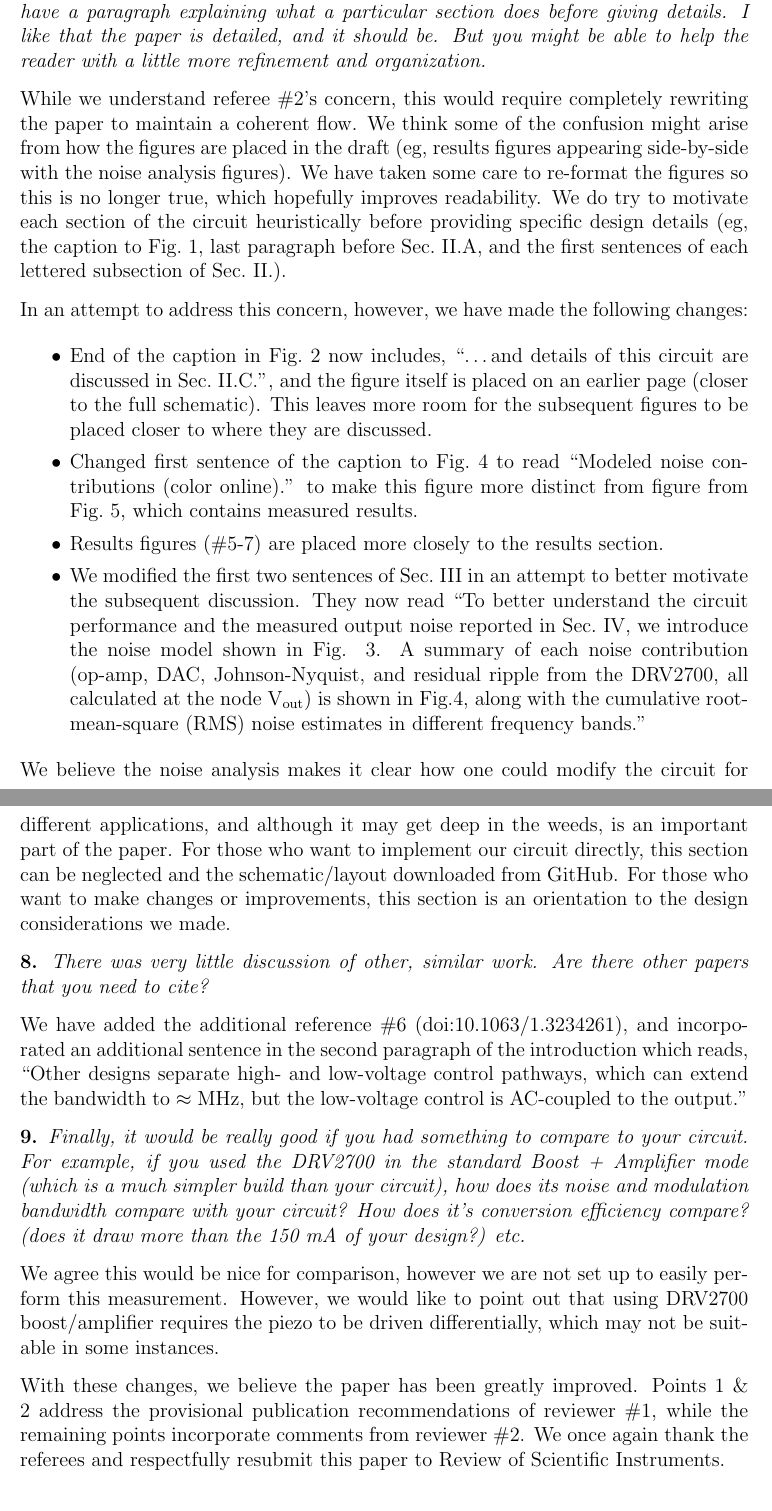
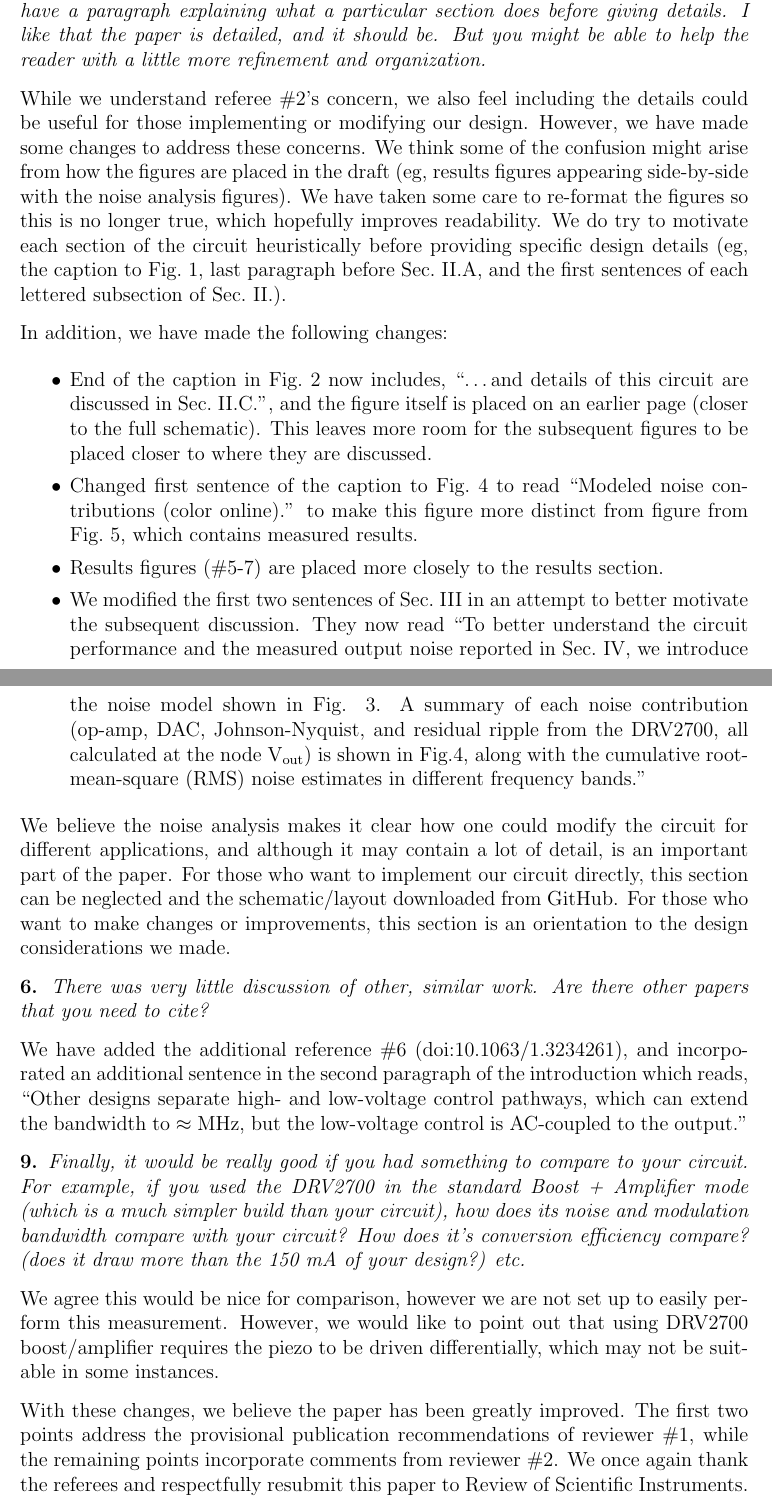
Before and after one commit to npisenti/piezo, a LaTeX letter (referee_response.tex): two parts of pages 3 and 4 of 4, joined at a grey line, cut so that both start at the same text. Compiled offline with pdfLaTeX.

Commit message:
referee response letter

```diff
--- a/referee_response.tex
+++ b/referee_response.tex
@@ -75,9 +78,13 @@ It now reads: ``\ldots To get around this limitation, we have added an auxiliary
 
 \textit{Overall, the paper was a bit dense. You might want to go over it and consider what would make the paper more useful for people that want to implement your design. Most of them will want a basic understanding, but will probably trust your work and not want to take the time to reproduce calculations, etc. Try to explain things more concisely. When you describe how a part of the circuit works, you might want to have a paragraph explaining what a particular section does before giving details. I like that the paper is detailed, and it should be. But you might be able to help the reader with a little more refinement and organization.}
 
-While we understand referee \#2's concern, this would require completely rewriting the paper to maintain a coherent flow. We think some of the confusion might arise from how the figures are placed in the draft (eg, results figures appearing side-by-side with the noise analysis figures). We have taken some care to re-format the figures so this is no longer true, which hopefully improves readability. We do try to motivate each section of the circuit heuristically before providing specific design details (eg, the caption to Fig.~1, last paragraph before Sec.~II.A, and the first sentences of each lettered subsection of Sec.~II.).
+While we understand referee \#2's concern, we also feel including the details could be useful for those implementing or modifying our design.
+However, we have made some changes to address these concerns.
+We think some of the confusion might arise from how the figures are placed in the draft (eg, results figures appearing side-by-side with the noise analysis figures).
+We have taken some care to re-format the figures so this is no longer true, which hopefully improves readability.
+We do try to motivate each section of the circuit heuristically before providing specific design details (eg, the caption to Fig.~1, last paragraph before Sec.~II.A, and the first sentences of each lettered subsection of Sec.~II.).
 
-In an attempt to address this concern, however, we have made the following changes:
+In addition, we have made the following changes:
 
 \begin{itemize}
 \item End of the caption in Fig.~2 now includes, ``\ldots and details of this circuit are discussed in Sec.~II.C.'', and the figure itself is placed on an earlier page (closer to the full schematic). This leaves more room for the subsequent figures to be placed closer to where they are discussed.
@@ -86,11 +93,11 @@ In an attempt to address this concern, however, we have made the following chang
 \item We modified the first two sentences of Sec.~III in an attempt to better motivate the subsequent discussion. They now read ``To better understand the circuit performance and the measured output noise reported in Sec.~IV, we introduce the noise model shown in Fig. 3. A summary of each noise contribution (op-amp, DAC, Johnson-Nyquist, and residual ripple from the DRV2700, all calculated at the node $\text{V}_\text{out}$) is shown in Fig.4, along with the cumulative root-mean-square (RMS) noise estimates in different frequency bands.''
 \end{itemize}
 
-We believe the noise analysis makes it clear how one could modify the circuit for different applications, and although it may get deep in the weeds, is an important part of the paper.
+We believe the noise analysis makes it clear how one could modify the circuit for different applications, and although it may contain a lot of detail, is an important part of the paper.
 For those who want to implement our circuit directly, this section can be neglected and the schematic/layout downloaded from GitHub.
 For those who want to make changes or improvements, this section is an orientation to the design considerations we made.
 
-\textbf{8.}
+\textbf{6.}
 \textit{There was very little discussion of other, similar work. Are there other papers that you need to cite?}
 
 We have added the additional reference \#6 (doi:10.1063/1.3234261), and incorporated an additional sentence in the second paragraph of the introduction which reads, ``Other designs separate high- and low-voltage control pathways, which can extend the bandwidth to $\approx\si{\mega\hertz}$, but the low-voltage control is AC-coupled to the output.''
@@ -102,7 +109,7 @@ We agree this would be nice for comparison, however we are not set up to easily
 However, we would like to point out that using DRV2700 boost/amplifier requires the piezo to be driven differentially, which may not be suitable in some instances.
 
 With these changes, we believe the paper has been greatly improved.
-Points 1 \& 2 address the provisional publication recommendations of reviewer \#1, while the remaining points incorporate comments from reviewer \#2.
+The first two points address the provisional publication recommendations of reviewer \#1, while the remaining points incorporate comments from reviewer \#2.
 We once again thank the referees and respectfully resubmit this paper to Review of Scientific Instruments.
 
 Sincerely,
```
Also changed, not shown: referee_response.tex (15 more changed lines).
